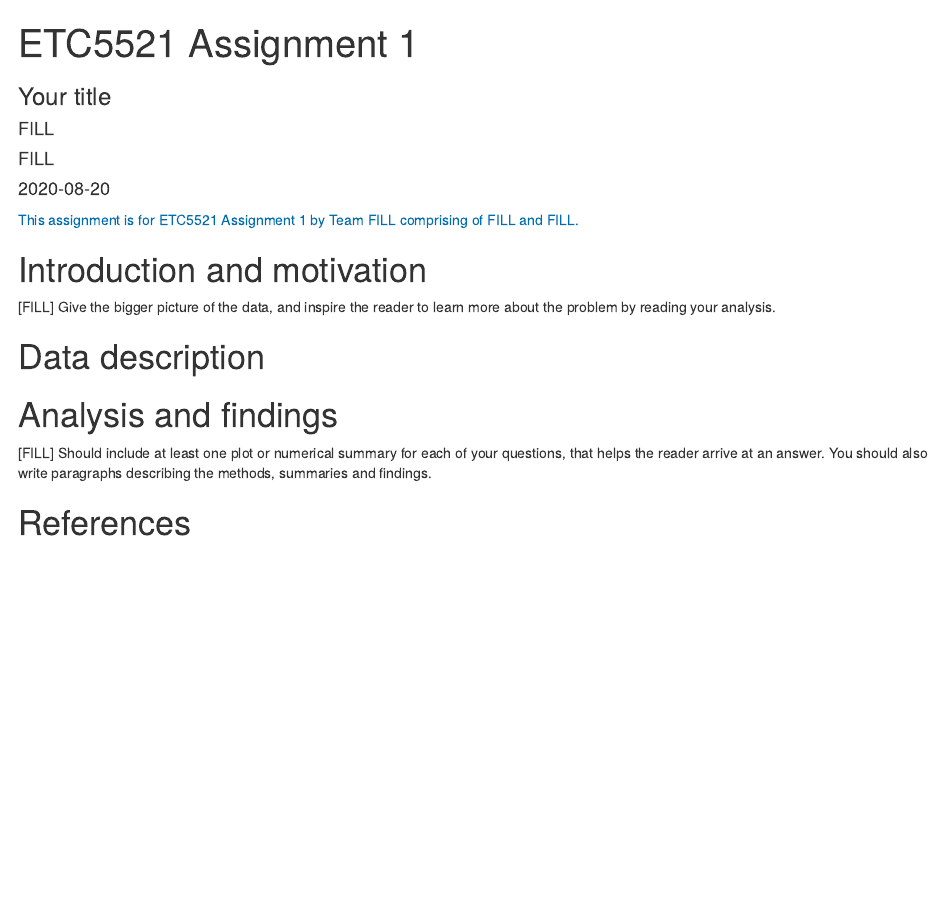
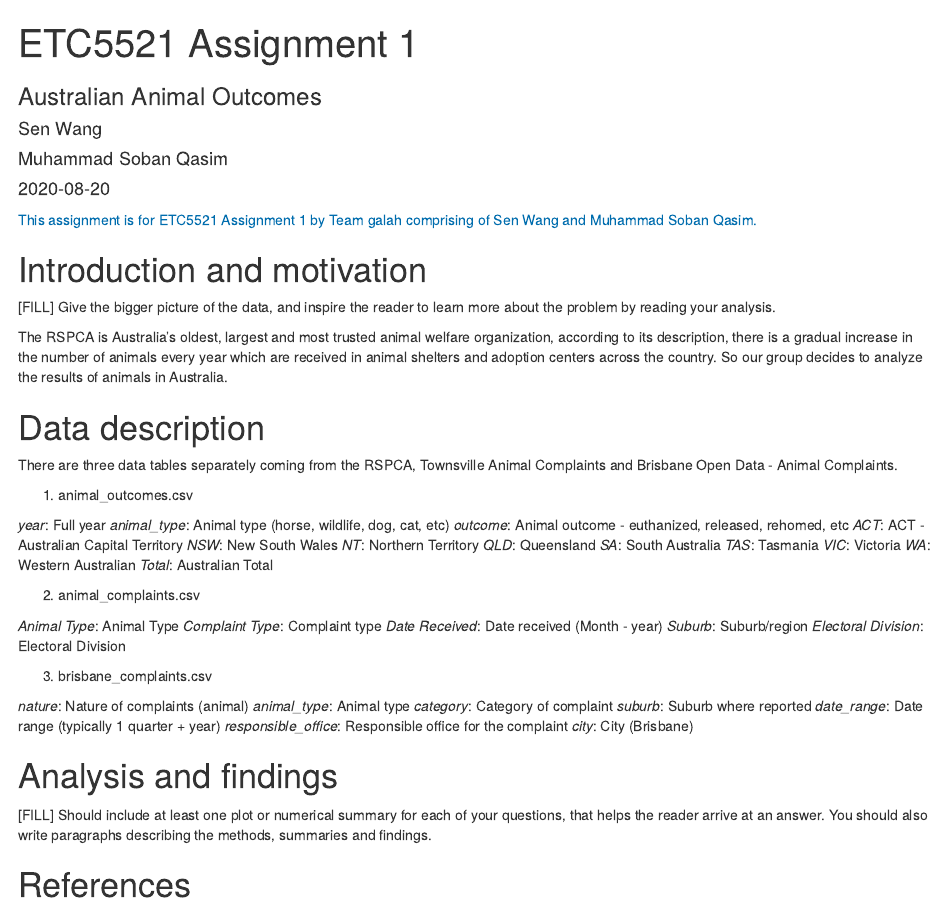
Before and after one commit to etc5521-2020/assignment-1-galah, an R Markdown document (index.Rmd): the page in a window 1100 px wide, from its top. Rendered offline with R 4.5, knitr and Pandoc, with nearby package versions.

Commit message:
Data description

```diff
--- a/index.Rmd
+++ b/index.Rmd
@@ -1,10 +1,10 @@
 ---
 title: "ETC5521 Assignment 1"
-subtitle: "Your title"
-team: [FILL]
+subtitle: "Australian Animal Outcomes"
+team: galah
 author:
-  - [FILL]
-  - [FILL]
+  - Sen Wang
+  - Muhammad Soban Qasim
 date: "`r Sys.Date()`"
 output:
   html_document
@@ -17,7 +17,48 @@ output:
 
 [FILL] Give the bigger picture of the data, and inspire the reader to learn more about the problem by reading your analysis.
 
+The RSPCA is Australia's oldest, largest and most trusted animal welfare organization, according to its description, there is a gradual increase in the number of animals every year which are received in animal shelters and adoption centers across the country. So our group decides to analyze the results of animals in Australia.
+
 # Data description
+
+There are three data tables separately coming from the RSPCA, Townsville Animal Complaints and Brisbane Open Data - Animal Complaints.
+
+1. animal_outcomes.csv
+
+*year*: Full year
+*animal_type*: Animal type (horse, wildlife, dog, cat, etc)
+*outcome*: 	Animal outcome - euthanized, released, rehomed, etc
+*ACT*: ACT - Australian Capital Territory
+*NSW*: New South Wales
+*NT*: Northern Territory
+*QLD*: Queensland
+*SA*: South Australia
+*TAS*: Tasmania
+*VIC*: Victoria
+*WA*: Western Australian
+*Total*: Australian Total
+
+2. animal_complaints.csv
+
+*Animal Type*: Animal Type
+*Complaint Type*: Complaint type
+*Date Received*: Date received (Month - year)
+*Suburb*: Suburb/region
+*Electoral Division*: Electoral Division
+
+3. brisbane_complaints.csv
+
+*nature*:	Nature of complaints (animal)
+*animal_type*: Animal type
+*category*: Category of complaint
+*suburb*: Suburb where reported
+*date_range*: Date range (typically 1 quarter + year)
+*responsible_office*: Responsible office for the complaint
+*city*: City (Brisbane)
+
+
+
+
 
 # Analysis and findings
 
```
